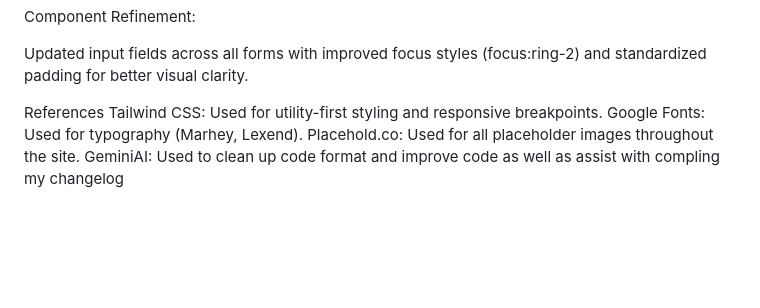
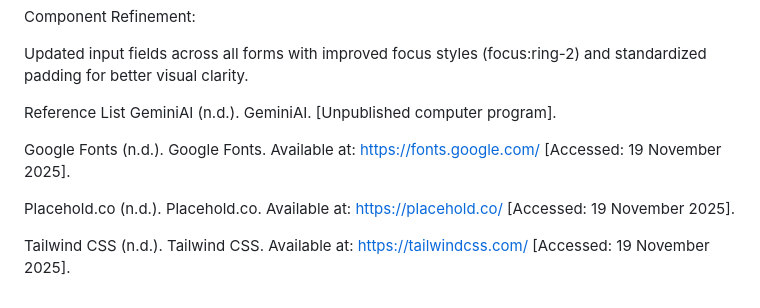
Before and after one commit to viyajpeg/WEDE_POE_ST10497709, a Markdown page: README.md, the part around the change. Rendered like a GitHub page; blank space fills up the shorter version.

```diff
--- a/README.md
+++ b/README.md
@@ -65,8 +65,12 @@ Component Refinement:
 Updated input fields across all forms with improved focus styles (focus:ring-2) and standardized padding for better visual clarity.
 
 
-References
-Tailwind CSS: Used for utility-first styling and responsive breakpoints.
-Google Fonts: Used for typography (Marhey, Lexend).
-Placehold.co: Used for all placeholder images throughout the site.
-GeminiAI: Used to clean up code format and improve code as well as assist with compling my changelog
+
+Reference List
+GeminiAI (n.d.). GeminiAI. [Unpublished computer program].
+
+Google Fonts (n.d.). Google Fonts. Available at: https://fonts.google.com/ [Accessed: 19 November 2025].
+
+Placehold.co (n.d.). Placehold.co. Available at: https://placehold.co/ [Accessed: 19 November 2025].
+
+Tailwind CSS (n.d.). Tailwind CSS. Available at: https://tailwindcss.com/ [Accessed: 19 November 2025].
```
